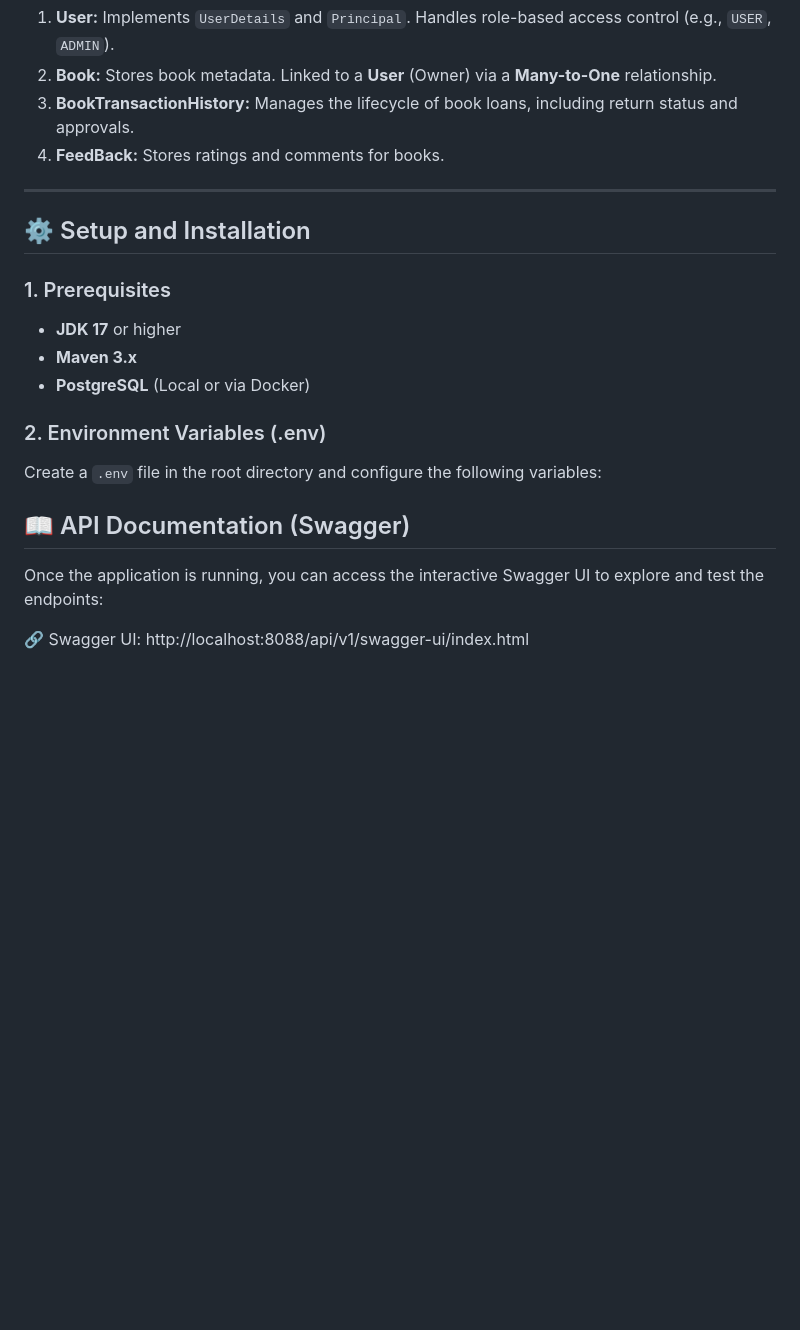
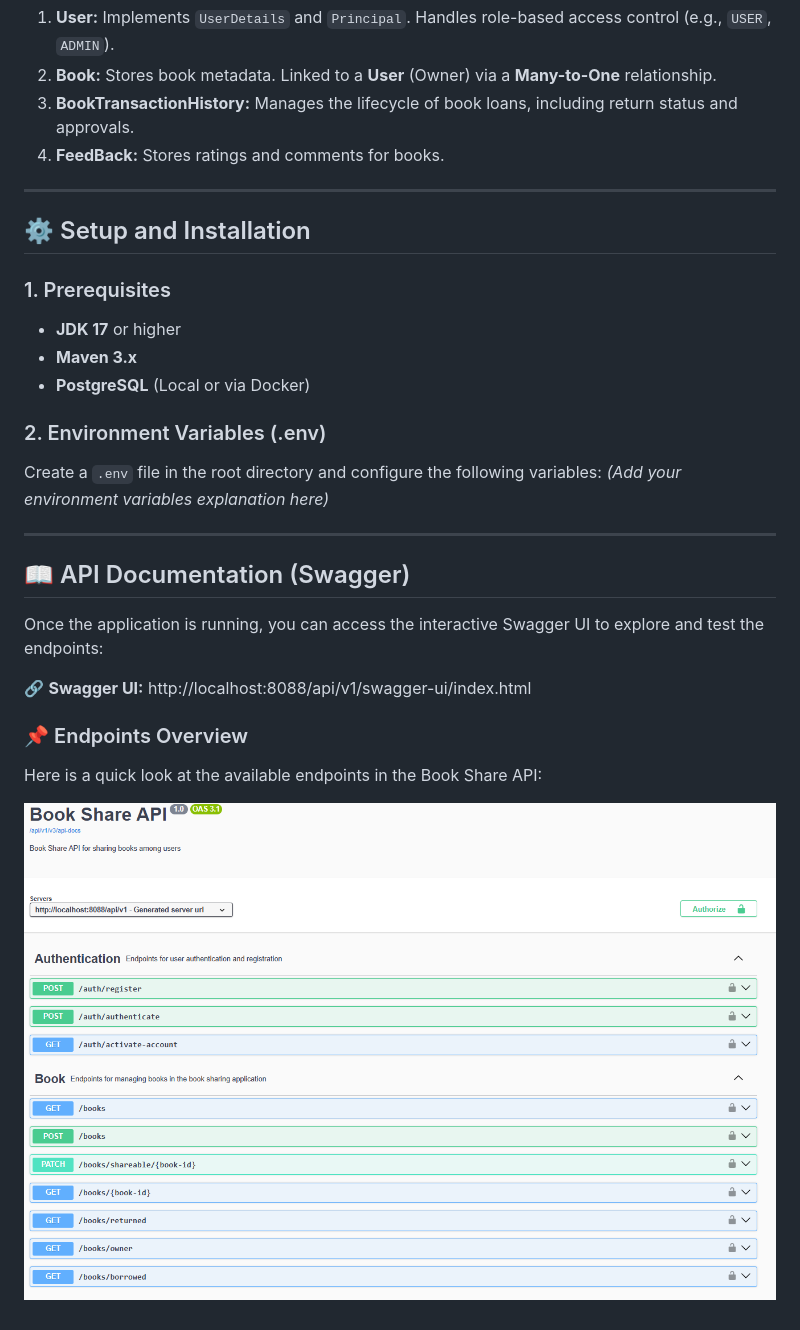
Before and after one commit to yavuzahmet1/book-share-springboot-angular, a Markdown page: README.md, the part around the change printed below. GitHub-like rendering; pictures changed too: backend/images/api-endpoints.png (added); blank space fills up the shorter version.

Commit message:
docs(readme): add Swagger API endpoints image

```diff
--- a/README.md
+++ b/README.md
@@ -37,8 +35,6 @@ The system is built around four core entities:
 3.  **BookTransactionHistory:** Manages the lifecycle of book loans, including return status and approvals.
 4.  **FeedBack:** Stores ratings and comments for books.
 
-
-
 ---
 
 ## ⚙️ Setup and Installation
@@ -50,10 +46,17 @@ The system is built around four core entities:
 
 ### 2. Environment Variables (.env)
 Create a `.env` file in the root directory and configure the following variables:
+*(Add your environment variables explanation here)*
 
+---
 
 ## 📖 API Documentation (Swagger)
 
 Once the application is running, you can access the interactive Swagger UI to explore and test the endpoints:
 
-🔗 Swagger UI: http://localhost:8088/api/v1/swagger-ui/index.html
+🔗 **Swagger UI:** http://localhost:8088/api/v1/swagger-ui/index.html
+
+### 📌 Endpoints Overview
+Here is a quick look at the available endpoints in the Book Share API:
+
+![Book Share API Swagger Endpoints](backend/images/api-endpoints.png)
```
Also changed, not shown: other parts of README.md (+0 -2 lines).
